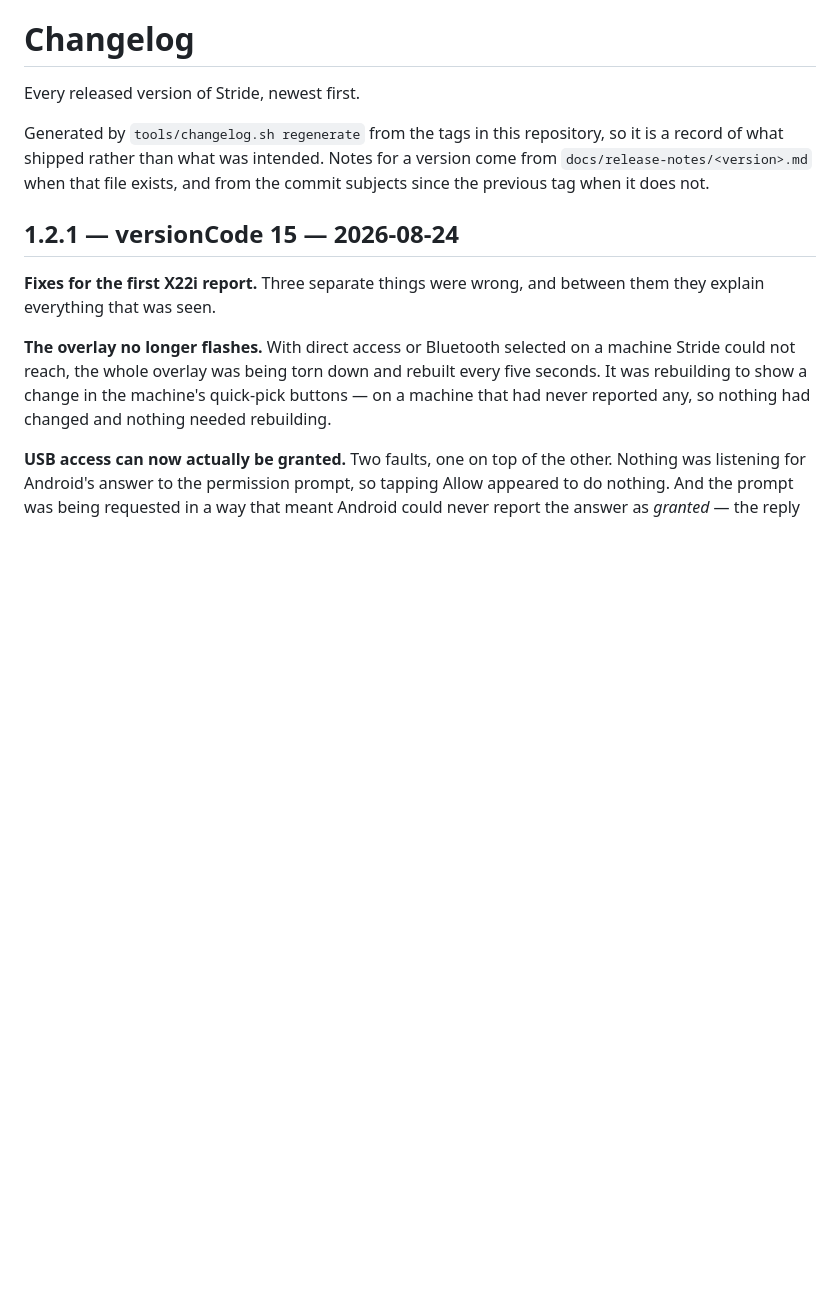
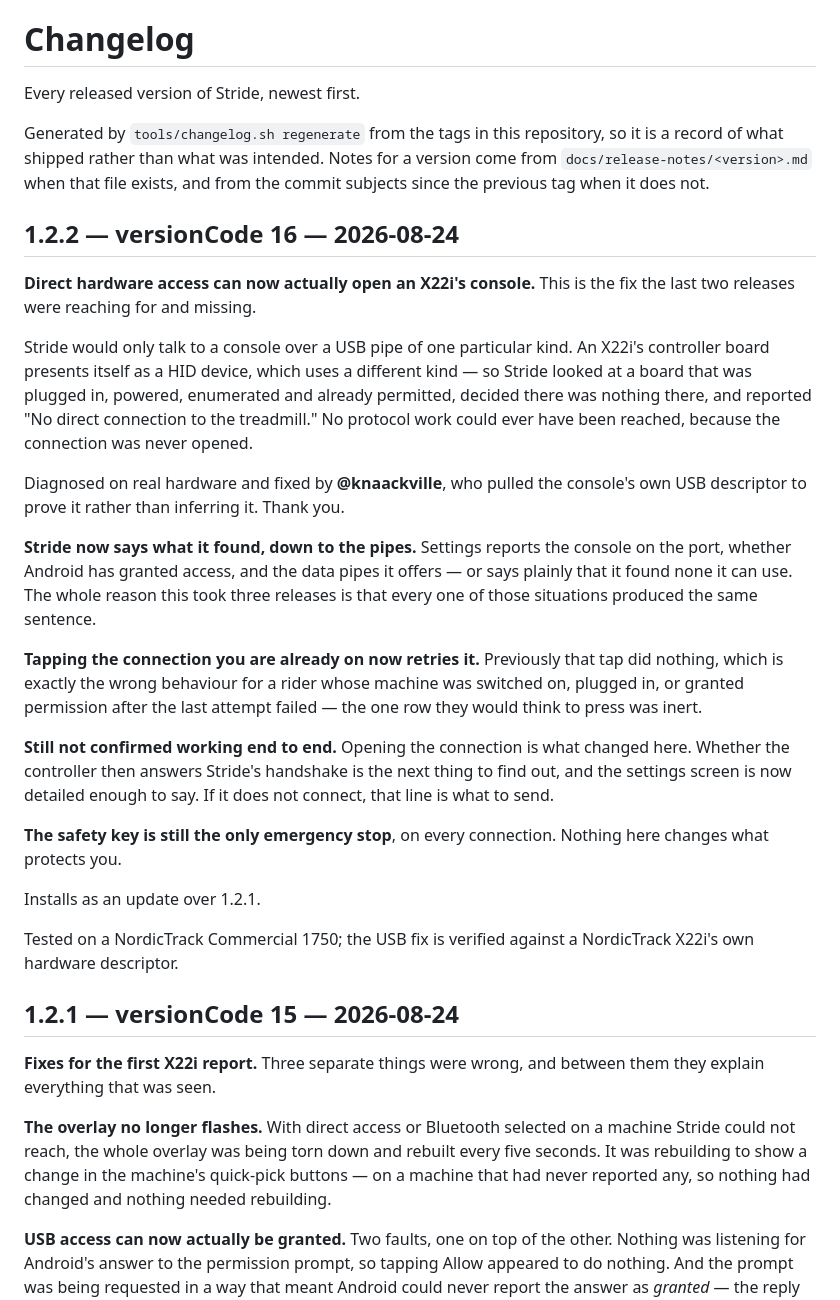
Before and after one commit to Clancey/stride, a Markdown page: CHANGELOG.md, the part around the change. GitHub-like rendering; blank space fills up the shorter version.

Commit message:
Record 1.2.2 in the changelog

```diff
--- a/CHANGELOG.md
+++ b/CHANGELOG.md
@@ -6,6 +6,26 @@ Generated by `tools/changelog.sh regenerate` from the tags in this repository, s
 what shipped rather than what was intended. Notes for a version come from
 `docs/release-notes/<version>.md` when that file exists, and from the commit subjects since the previous
 tag when it does not.
+
+## 1.2.2 — versionCode 16 — 2026-08-24
+
+**Direct hardware access can now actually open an X22i's console.** This is the fix the last two releases were reaching for and missing.
+
+Stride would only talk to a console over a USB pipe of one particular kind. An X22i's controller board presents itself as a HID device, which uses a different kind — so Stride looked at a board that was plugged in, powered, enumerated and already permitted, decided there was nothing there, and reported "No direct connection to the treadmill." No protocol work could ever have been reached, because the connection was never opened.
+
+Diagnosed on real hardware and fixed by **@knaackville**, who pulled the console's own USB descriptor to prove it rather than inferring it. Thank you.
+
+**Stride now says what it found, down to the pipes.** Settings reports the console on the port, whether Android has granted access, and the data pipes it offers — or says plainly that it found none it can use. The whole reason this took three releases is that every one of those situations produced the same sentence.
+
+**Tapping the connection you are already on now retries it.** Previously that tap did nothing, which is exactly the wrong behaviour for a rider whose machine was switched on, plugged in, or granted permission after the last attempt failed — the one row they would think to press was inert.
+
+**Still not confirmed working end to end.** Opening the connection is what changed here. Whether the controller then answers Stride's handshake is the next thing to find out, and the settings screen is now detailed enough to say. If it does not connect, that line is what to send.
+
+**The safety key is still the only emergency stop**, on every connection. Nothing here changes what protects you.
+
+Installs as an update over 1.2.1.
+
+Tested on a NordicTrack Commercial 1750; the USB fix is verified against a NordicTrack X22i's own hardware descriptor.
 
 ## 1.2.1 — versionCode 15 — 2026-08-24
 
```
